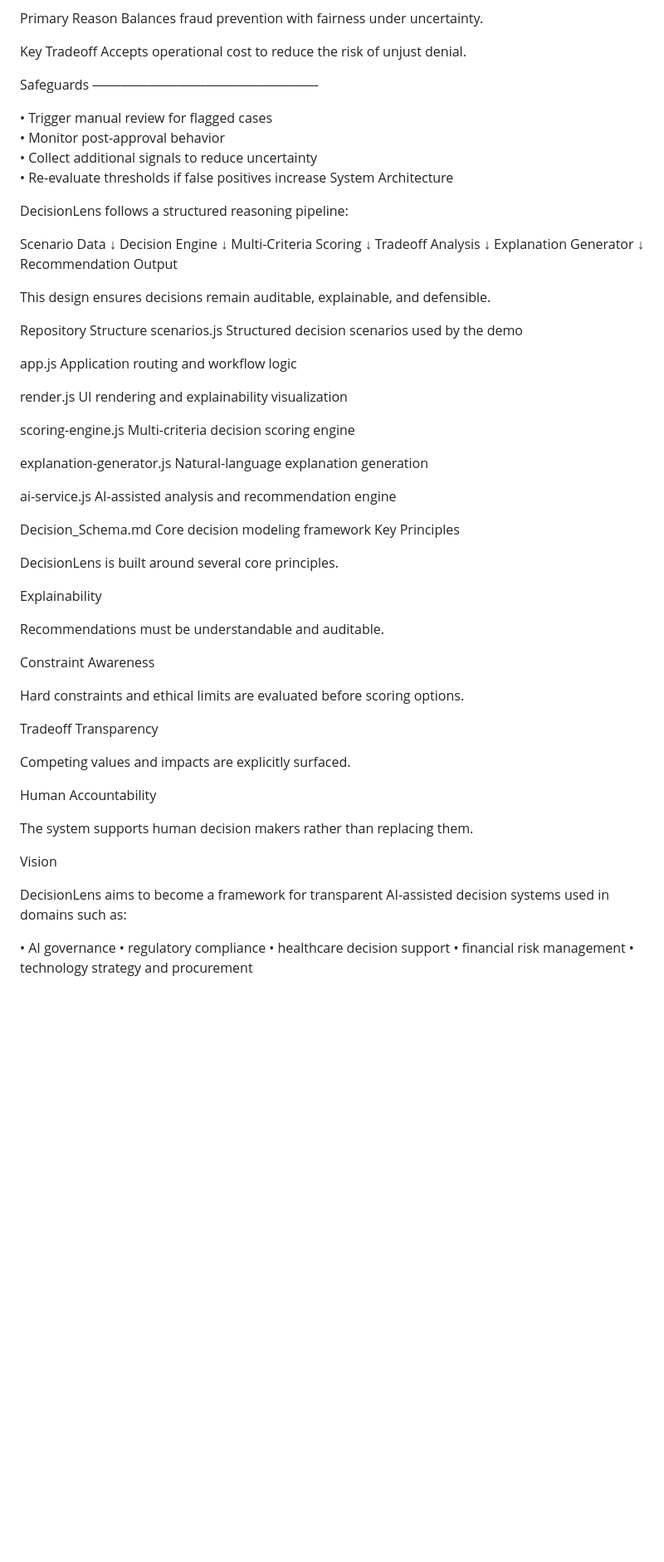
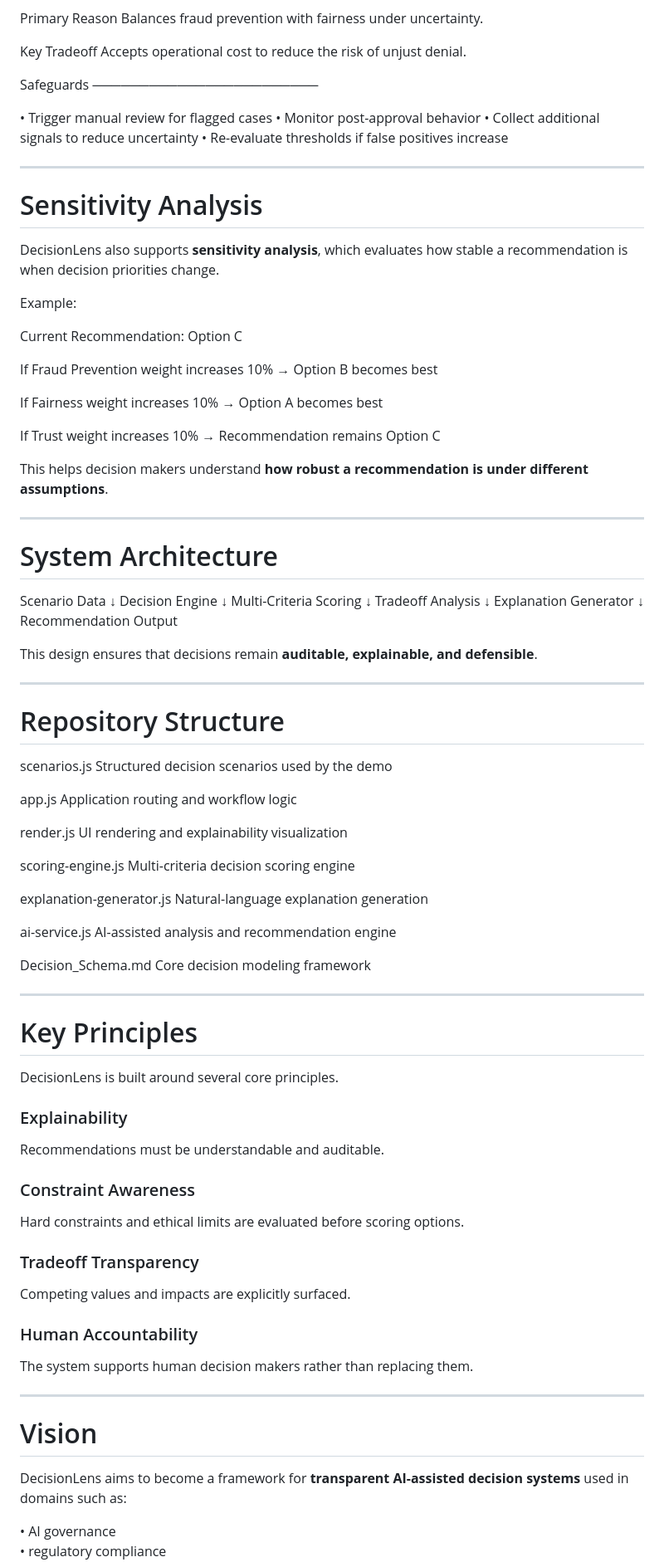
Before and after one commit to jleggett987/decisionlens-explainable-ai, a Markdown page: README.md, the part around one of its changes. Shown at 83% size. Drawn GitHub-style; blank space fills up the shorter version.

```diff
--- a/README.md
+++ b/README.md
@@ -164,7 +205,6 @@ Balances fraud prevention with fairness under uncertainty.
 Key Tradeoff
 Accepts operational cost to reduce the risk of unjust denial.
 
-
 Safeguards
 ────────────────────────
 
@@ -172,25 +212,56 @@ Safeguards
 • Monitor post-approval behavior
 • Collect additional signals to reduce uncertainty
 • Re-evaluate thresholds if false positives increase
-System Architecture
 
-DecisionLens follows a structured reasoning pipeline:
+
+---
+
+# Sensitivity Analysis
+
+DecisionLens also supports **sensitivity analysis**, which evaluates how stable a recommendation is when decision priorities change.
+
+Example:
+
+
+Current Recommendation: Option C
+
+If Fraud Prevention weight increases 10%
+→ Option B becomes best
+
+If Fairness weight increases 10%
+→ Option A becomes best
+
+If Trust weight increases 10%
+→ Recommendation remains Option C
+
+
+This helps decision makers understand **how robust a recommendation is under different assumptions**.
+
+---
+
+# System Architecture
+
 
 Scenario Data
-      ↓
+↓
 Decision Engine
-      ↓
+↓
 Multi-Criteria Scoring
-      ↓
+↓
 Tradeoff Analysis
-      ↓
+↓
 Explanation Generator
-      ↓
+↓
 Recommendation Output
 
-This design ensures decisions remain auditable, explainable, and defensible.
 
-Repository Structure
+This design ensures that decisions remain **auditable, explainable, and defensible**.
+
+---
+
+# Repository Structure
+
+
 scenarios.js
 Structured decision scenarios used by the demo
 
@@ -211,29 +282,35 @@ AI-assisted analysis and recommendation engine
 
 Decision_Schema.md
 Core decision modeling framework
-Key Principles
+
+
+---
+
+# Key Principles
 
 DecisionLens is built around several core principles.
 
-Explainability
+### Explainability
 
 Recommendations must be understandable and auditable.
 
-Constraint Awareness
+### Constraint Awareness
 
 Hard constraints and ethical limits are evaluated before scoring options.
 
-Tradeoff Transparency
+### Tradeoff Transparency
 
 Competing values and impacts are explicitly surfaced.
 
-Human Accountability
+### Human Accountability
 
 The system supports human decision makers rather than replacing them.
 
-Vision
+---
 
-DecisionLens aims to become a framework for transparent AI-assisted decision systems used in domains such as:
+# Vision
+
+DecisionLens aims to become a framework for **transparent AI-assisted decision systems** used in domains such as:
 
 • AI governance
 • regulatory compliance
```
Also changed, not shown: other parts of README.md (+97 -44 lines).
